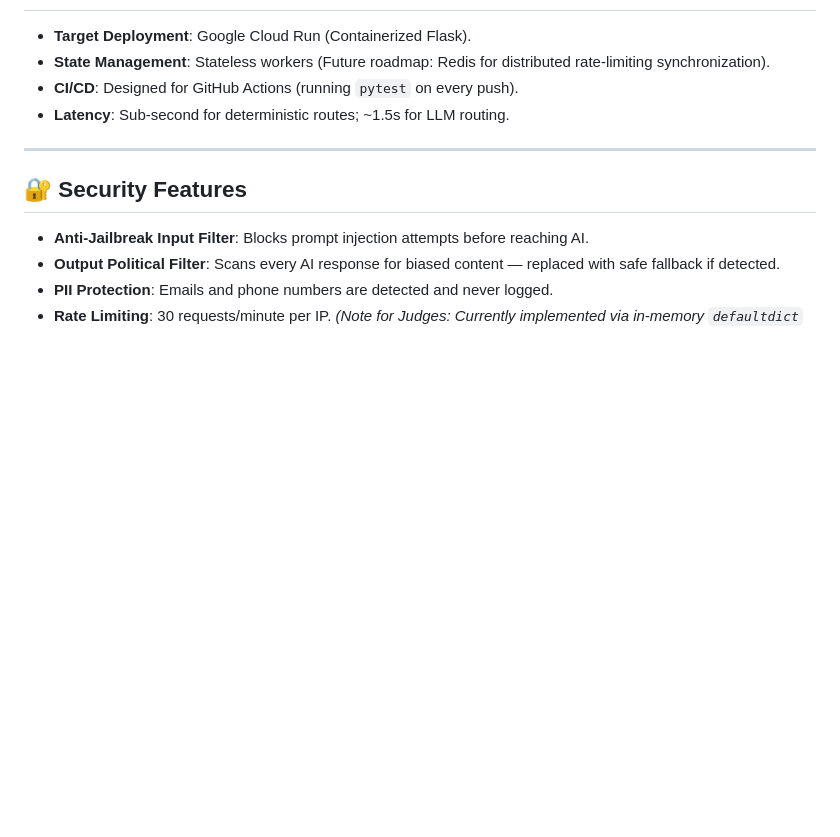
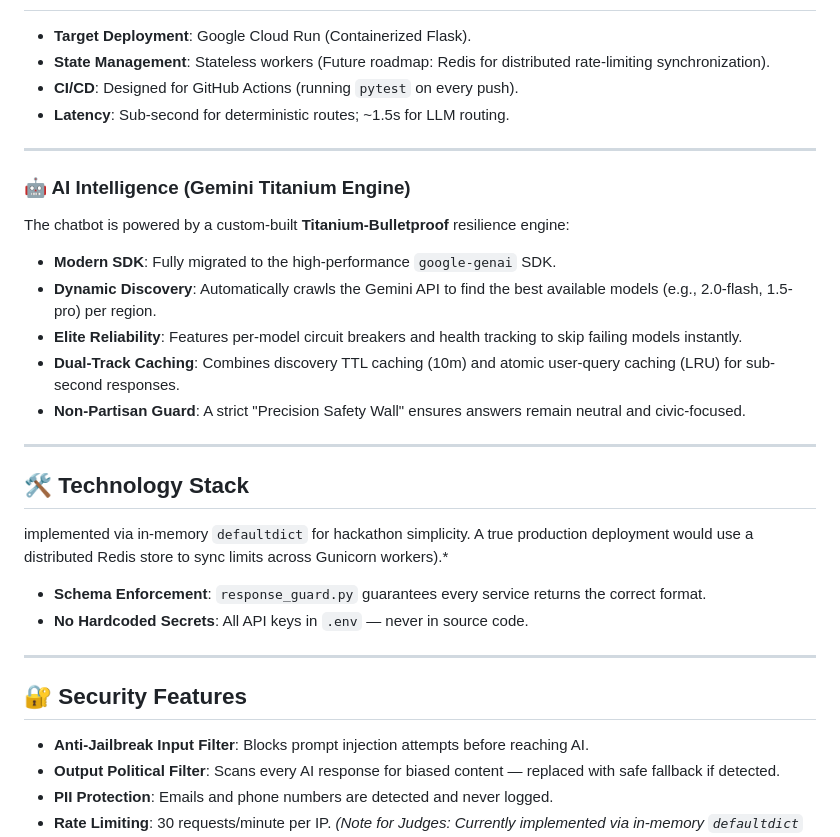
Before and after one commit to Siva-2511/electionguide, a Markdown page: README.md, the part around the change. GitHub-like rendering; blank space fills up the shorter version.

Commit message:
docs: finalize judge-ready README with Titanium-Bulletproof engine details

```diff
--- a/README.md
+++ b/README.md
@@ -181,6 +181,23 @@ pytest
 
 ---
 
+### 🤖 AI Intelligence (Gemini Titanium Engine)
+The chatbot is powered by a custom-built **Titanium-Bulletproof** resilience engine:
+- **Modern SDK**: Fully migrated to the high-performance `google-genai` SDK.
+- **Dynamic Discovery**: Automatically crawls the Gemini API to find the best available models (e.g., 2.0-flash, 1.5-pro) per region.
+- **Elite Reliability**: Features per-model circuit breakers and health tracking to skip failing models instantly.
+- **Dual-Track Caching**: Combines discovery TTL caching (10m) and atomic user-query caching (LRU) for sub-second responses.
+- **Non-Partisan Guard**: A strict "Precision Safety Wall" ensures answers remain neutral and civic-focused.
+
+---
+
+## 🛠️ Technology Stack
+implemented via in-memory `defaultdict` for hackathon simplicity. A true production deployment would use a distributed Redis store to sync limits across Gunicorn workers).*
+- **Schema Enforcement**: `response_guard.py` guarantees every service returns the correct format.
+- **No Hardcoded Secrets**: All API keys in `.env` — never in source code.
+
+---
+
 ## 🔐 Security Features
 
 - **Anti-Jailbreak Input Filter**: Blocks prompt injection attempts before reaching AI.
```
